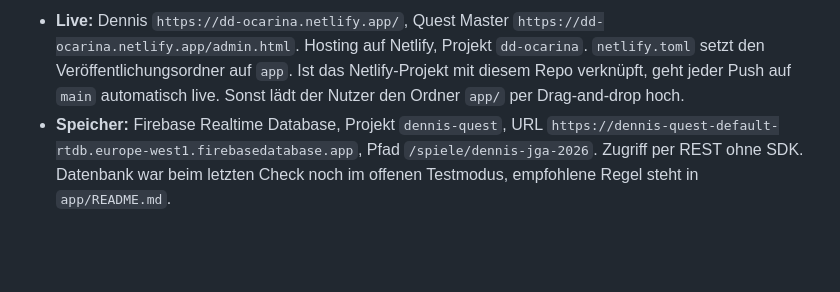
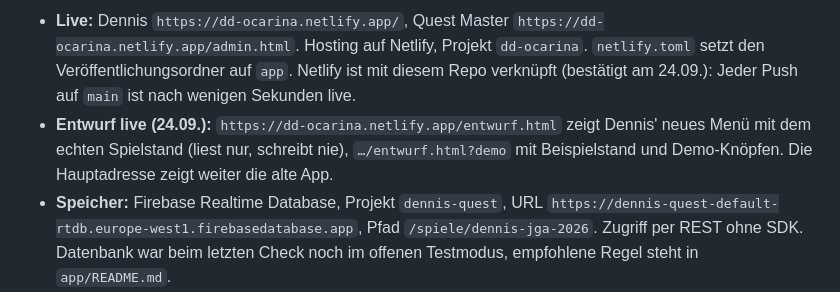
Before and after one commit to lifetimelongevity-cmd/ocarina, a Markdown page: CLAUDE.md, the part around one of its changes. GitHub-like rendering; blank space fills up the shorter version.

Commit message:
CLAUDE.md: Entwurf ist live, Netlify-Verknüpfung bestätigt
Co-Authored-By: Claude Opus 5.5 <noreply@anthropic.com>
Claude-Session: https://claude.ai/code/session_01YXEhyRPknGui7tp98tocW8

```diff
--- a/CLAUDE.md
+++ b/CLAUDE.md
@@ -12,5 +12,6 @@ JGA-Wochenende für Dennis, 2. bis 4. Oktober 2026, München und Wanderung am Te
 
-- **Live:** Dennis `https://dd-ocarina.netlify.app/`, Quest Master `https://dd-ocarina.netlify.app/admin.html`. Hosting auf Netlify, Projekt `dd-ocarina`. `netlify.toml` setzt den Veröffentlichungsordner auf `app`. Ist das Netlify-Projekt mit diesem Repo verknüpft, geht jeder Push auf `main` automatisch live. Sonst lädt der Nutzer den Ordner `app/` per Drag-and-drop hoch.
+- **Live:** Dennis `https://dd-ocarina.netlify.app/`, Quest Master `https://dd-ocarina.netlify.app/admin.html`. Hosting auf Netlify, Projekt `dd-ocarina`. `netlify.toml` setzt den Veröffentlichungsordner auf `app`. Netlify ist mit diesem Repo verknüpft (bestätigt am 24.09.): Jeder Push auf `main` ist nach wenigen Sekunden live.
+- **Entwurf live (24.09.):** `https://dd-ocarina.netlify.app/entwurf.html` zeigt Dennis' neues Menü mit dem echten Spielstand (liest nur, schreibt nie), `…/entwurf.html?demo` mit Beispielstand und Demo-Knöpfen. Die Hauptadresse zeigt weiter die alte App.
 - **Speicher:** Firebase Realtime Database, Projekt `dennis-quest`, URL `https://dennis-quest-default-rtdb.europe-west1.firebasedatabase.app`, Pfad `/spiele/dennis-jga-2026`. Zugriff per REST ohne SDK. Datenbank war beim letzten Check noch im offenen Testmodus, empfohlene Regel steht in `app/README.md`.
 - **Getestet:** Logik per `node app/engine.test.js`, Synchronisation Admin zu Dennis mit zwei getrennten Browsern über die Live-Adresse. Noch nicht mit zwei echten Handys getestet.
 - **Design (23.09.):** Der Nutzer will Dennis' Menü neu ordnen und im iPhone-Querformat lesbar machen. Plan in `06-design-plan.md`, klickbarer Entwurf in `app/entwurf.html` (mit `?demo` ohne Datenbank). Drei Seiten KARTE, QUESTS, AUSRÜSTUNG, HUD mit Packs als Spielkarten und Code als Zahlenschloss, Ergebnis-Fenster nach jeder Buchung. Entschieden: Dennis sieht nur Erledigtes und die nächste Quest, der Rest liegt im Nebel (`06-design-plan.md` 3.1). Startbildschirm ist das Titelbild des Nutzers (Dennis als Link, Logo rechts), leicht belebt: Licht bewegt sich, die Fee schwebt mit Feenstaub, Glühwürmchen. PRESS START unter dem Logo, Vollbild-Knopf nur dort (`06-design-plan.md` 4.6). Ergebnis-Fenster als großer Moment mit drehendem Medaillon und kurzer Melodie, danach tritt die nächste Quest aus dem Nebel (4.5). Texte überall auf das Nötigste gekürzt (Wunsch des Nutzers: so wenig wie möglich, so viel wie nötig). **Plan noch nicht freigegeben, die App ist unverändert.** Weitere Entscheidungen offen in `06-design-plan.md` Abschnitt 9.
```
Also changed, not shown: other parts of CLAUDE.md (+1 -1 lines).
